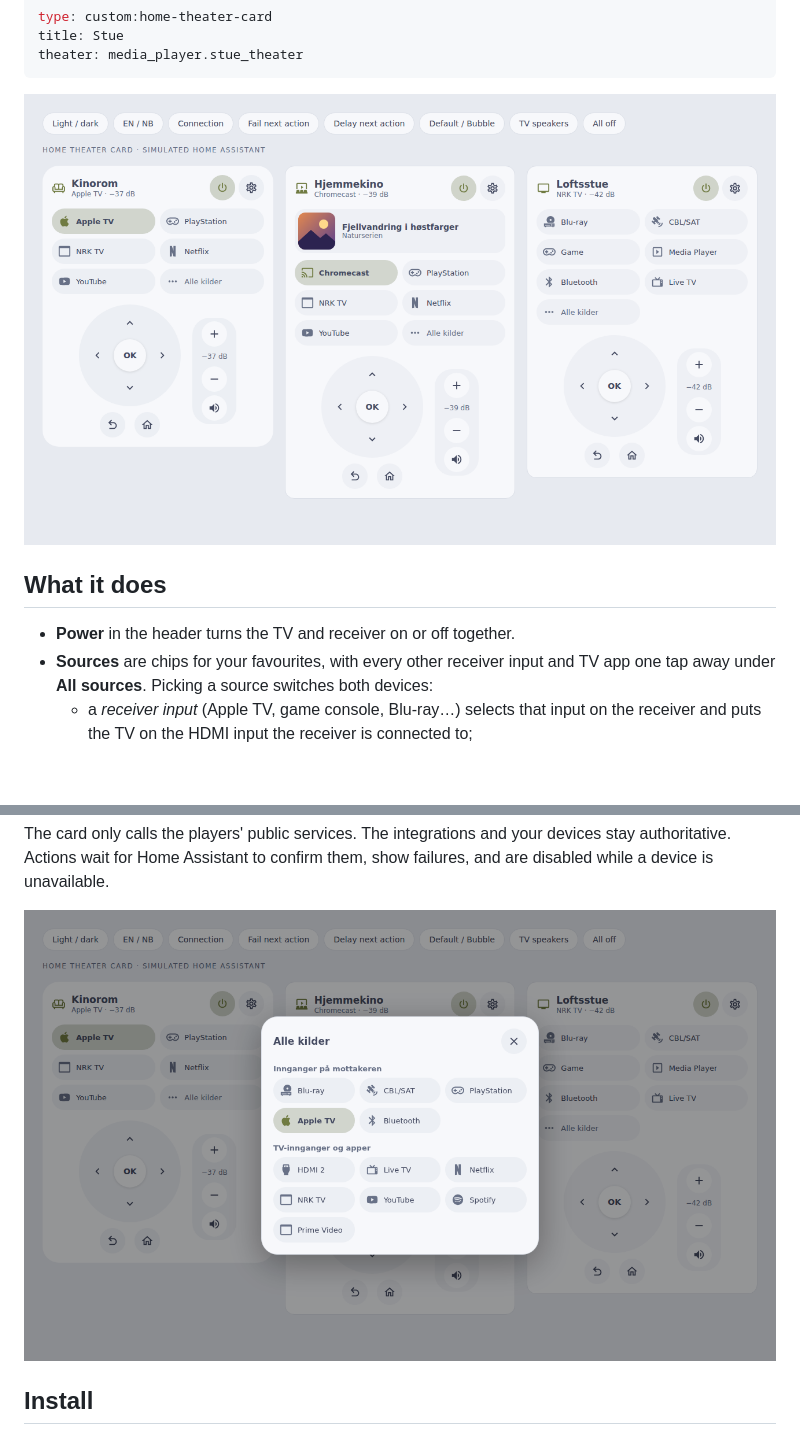
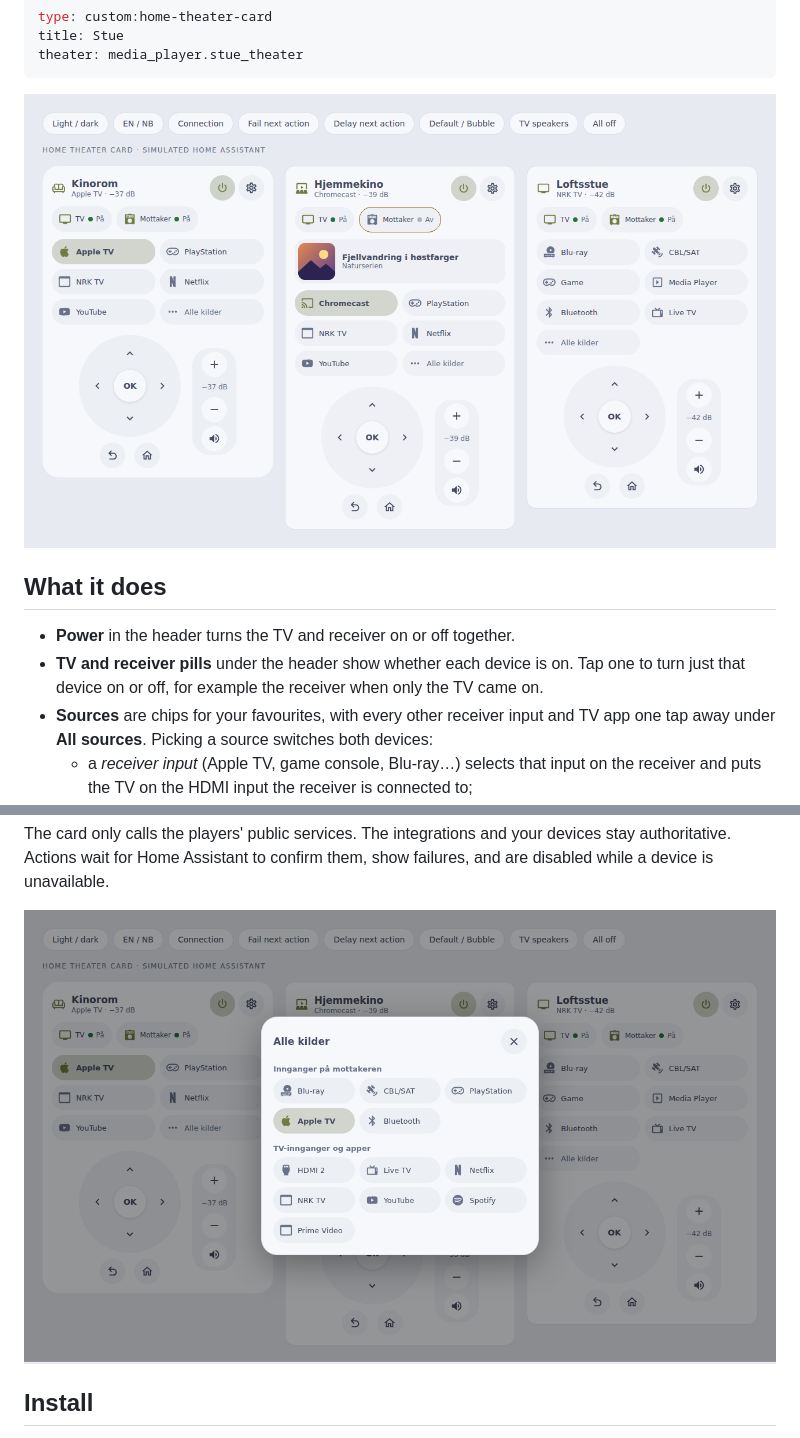
Before and after one commit to mvheimburg/lovelace-home-theater, a Markdown page: README.md, 2 parts joined by grey strips. GitHub-like rendering; pictures changed too: docs/home-theater-card.png, docs/home-theater-sources.png; blank space fills up the shorter version.

```diff
--- a/README.md
+++ b/README.md
@@ -28,6 +28,7 @@ theater: media_player.stue_theater
 ## What it does
 
 - **Power** in the header turns the TV and receiver on or off together.
+- **TV and receiver pills** under the header show whether each device is on. Tap one to turn just that device on or off, for example the receiver when only the TV came on.
 - **Sources** are chips for your favourites, with every other receiver input and TV app one tap away under **All sources**. Picking a source switches both devices:
   - a *receiver input* (Apple TV, game console, Blu-ray…) selects that input on the receiver and puts the TV on the HDMI input the receiver is connected to;
   - a *TV input or app* (Netflix, NRK TV, Live TV…) starts it on the TV and switches the receiver to its TV audio input, so the sound comes back over ARC.
```
Also changed, not shown: CHANGELOG.md (+5 -0 lines), docs/home-theater-configure.png, docs/home-theater-dark.png, docs/home-theater-mobile.png, docs/home-theater-off.png, 9 other files.
